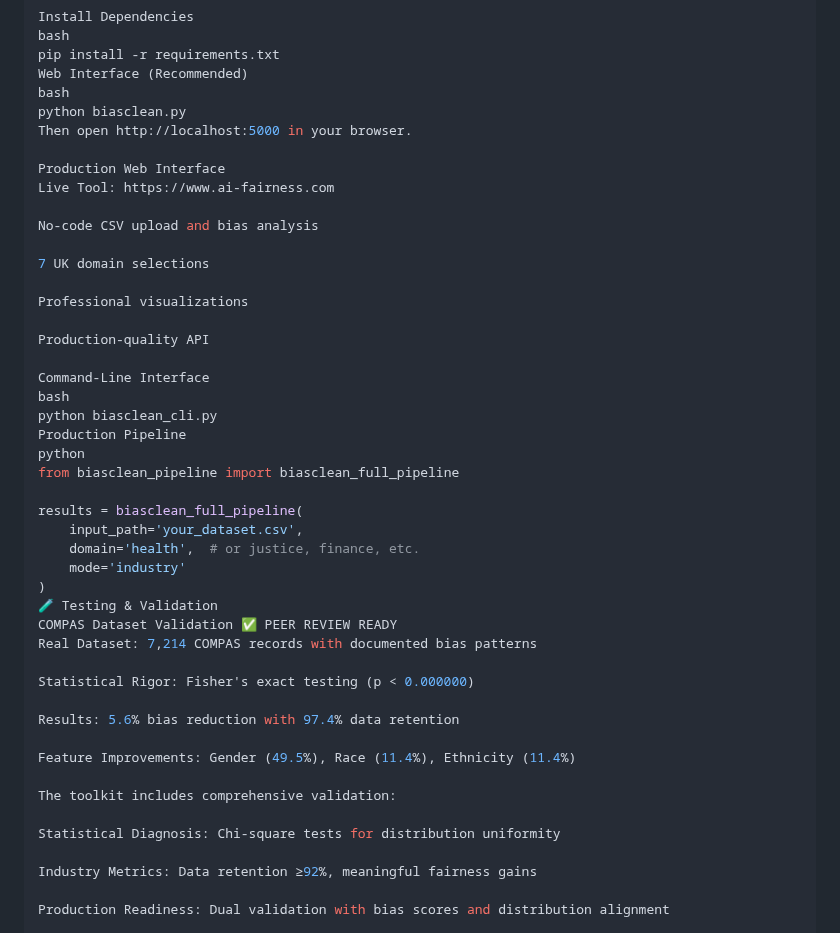
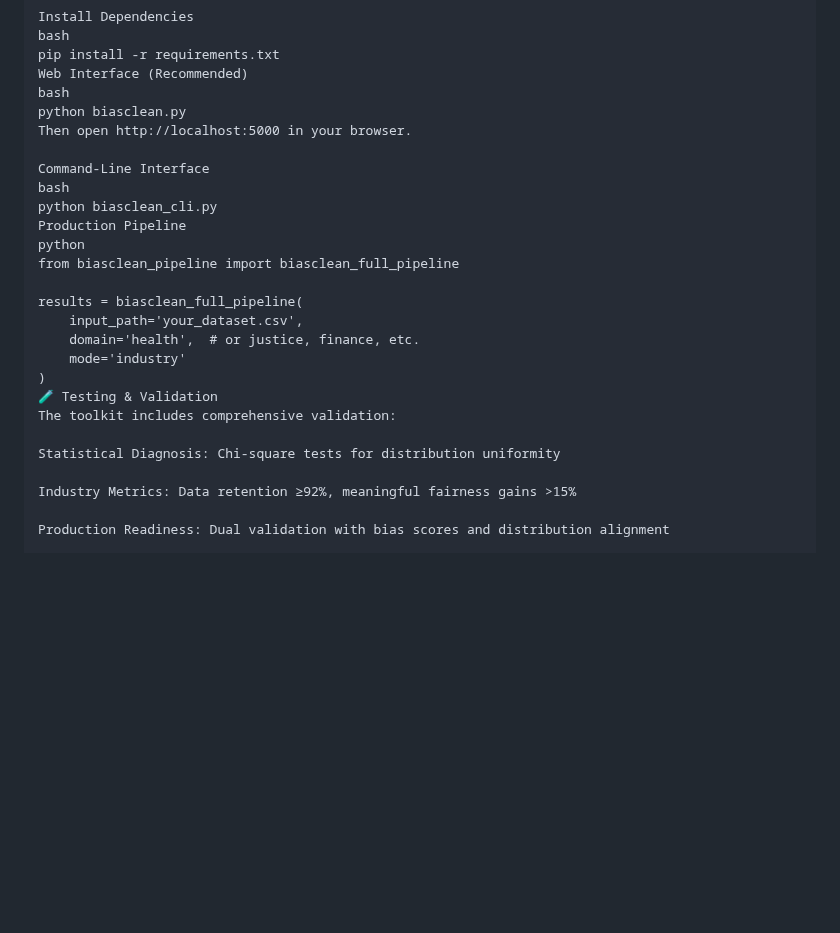
Before and after one commit to AI-Fairness-com/BiasClean, a Markdown page: README.md, the part around one of its changes. Drawn GitHub-style; blank space fills up the shorter version.

```diff
--- a/README.md
+++ b/README.md
@@ -147,17 +137,6 @@ bash
 python biasclean.py
 Then open http://localhost:5000 in your browser.
 
-Production Web Interface
-Live Tool: https://www.ai-fairness.com
-
-No-code CSV upload and bias analysis
-
-7 UK domain selections
-
-Professional visualizations
-
-Production-quality API
-
 Command-Line Interface
 bash
 python biasclean_cli.py
@@ -171,20 +150,11 @@ results = biasclean_full_pipeline(
     mode='industry'
 )
 🧪 Testing & Validation
-COMPAS Dataset Validation ✅ PEER REVIEW READY
-Real Dataset: 7,214 COMPAS records with documented bias patterns
-
-Statistical Rigor: Fisher's exact testing (p < 0.000000)
-
-Results: 5.6% bias reduction with 97.4% data retention
-
-Feature Improvements: Gender (49.5%), Race (11.4%), Ethnicity (11.4%)
-
 The toolkit includes comprehensive validation:
 
 Statistical Diagnosis: Chi-square tests for distribution uniformity
 
-Industry Metrics: Data retention ≥92%, meaningful fairness gains
+Industry Metrics: Data retention ≥92%, meaningful fairness gains >15%
 
 Production Readiness: Dual validation with bias scores and distribution alignment
 
```
Also changed, not shown: other parts of README.md (+66 -99 lines).
